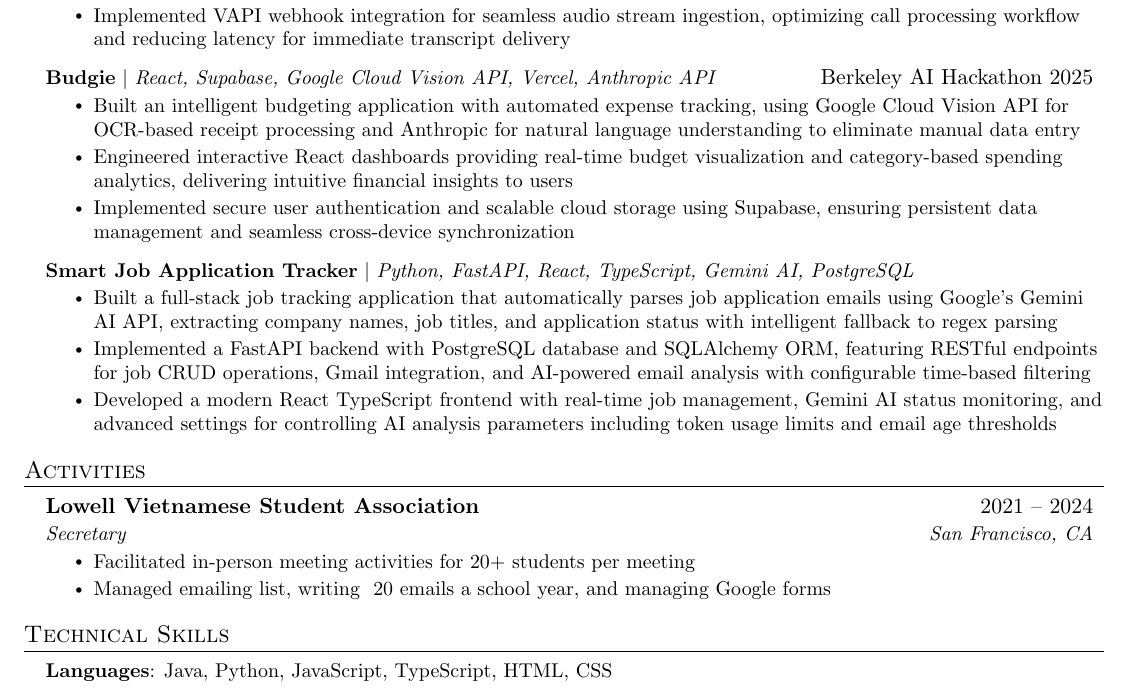
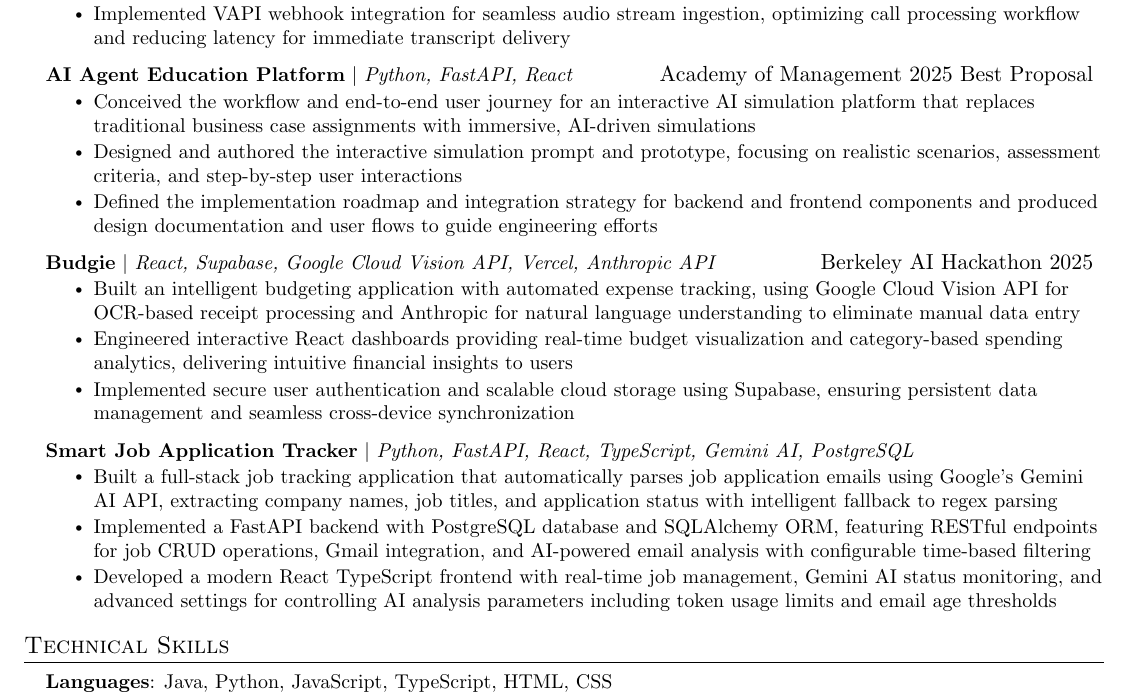
Before and after one commit to altran03/resume, a LaTeX CV (resume.tex): part of the page, cut so that both start at the same text. Compiled offline with pdfLaTeX.

Commit message:
ai agent open source

```diff
--- a/resume.tex
+++ b/resume.tex
@@ -153,6 +153,13 @@
             \resumeItem{Implemented VAPI webhook integration for seamless audio stream ingestion, optimizing call processing workflow and reducing latency for immediate transcript delivery}
           \resumeItemListEnd
       \resumeProjectHeading
+          {\textbf{AI Agent Education Platform} $|$ \emph{Python, FastAPI, React}}{Academy of Management 2025 Best Proposal}
+          \resumeItemListStart
+            \resumeItem{Conceived the workflow and end-to-end user journey for an interactive AI simulation platform that replaces traditional business case assignments with immersive, AI-driven simulations}
+            \resumeItem{Designed and authored the interactive simulation prompt and prototype, focusing on realistic scenarios, assessment criteria, and step-by-step user interactions}
+            \resumeItem{Defined the implementation roadmap and integration strategy for backend and frontend components and produced design documentation and user flows to guide engineering efforts}
+          \resumeItemListEnd
+      \resumeProjectHeading
           {\textbf{Budgie} $|$ \emph{React, Supabase, Google Cloud Vision API, Vercel, Anthropic API}}{Berkeley AI Hackathon 2025}
           \resumeItemListStart
             \resumeItem{Built an intelligent budgeting application with automated expense tracking, using Google Cloud Vision API for OCR-based receipt processing and Anthropic for natural language understanding to eliminate manual data entry}
@@ -166,20 +173,8 @@
             \resumeItem{Implemented a FastAPI backend with PostgreSQL database and SQLAlchemy ORM, featuring RESTful endpoints for job CRUD operations, Gmail integration, and AI-powered email analysis with configurable time-based filtering}
             \resumeItem{Developed a modern React TypeScript frontend with real-time job management, Gemini AI status monitoring, and advanced settings for controlling AI analysis parameters including token usage limits and email age thresholds}
           \resumeItemListEnd
+
     \resumeSubHeadingListEnd
-
-
-%-----------ACTIVITIES-----------
-\section{Activities}
-  \resumeSubHeadingListStart
-    \resumeSubheading
-      {Lowell Vietnamese Student Association}{2021 -- 2024}
-      {Secretary}{San Francisco, CA}
-      \resumeItemListStart
-        \resumeItem{Facilitated in-person meeting activities for 20+ students per meeting}
-        \resumeItem{Managed emailing list, writing ~20 emails a school year, and managing Google forms}
-      \resumeItemListEnd
-  \resumeSubHeadingListEnd
 
 
 %-----------TECHNICAL SKILLS-----------
```
Also changed, not shown: resume.pdf, resume.tex (2 more changed lines).
